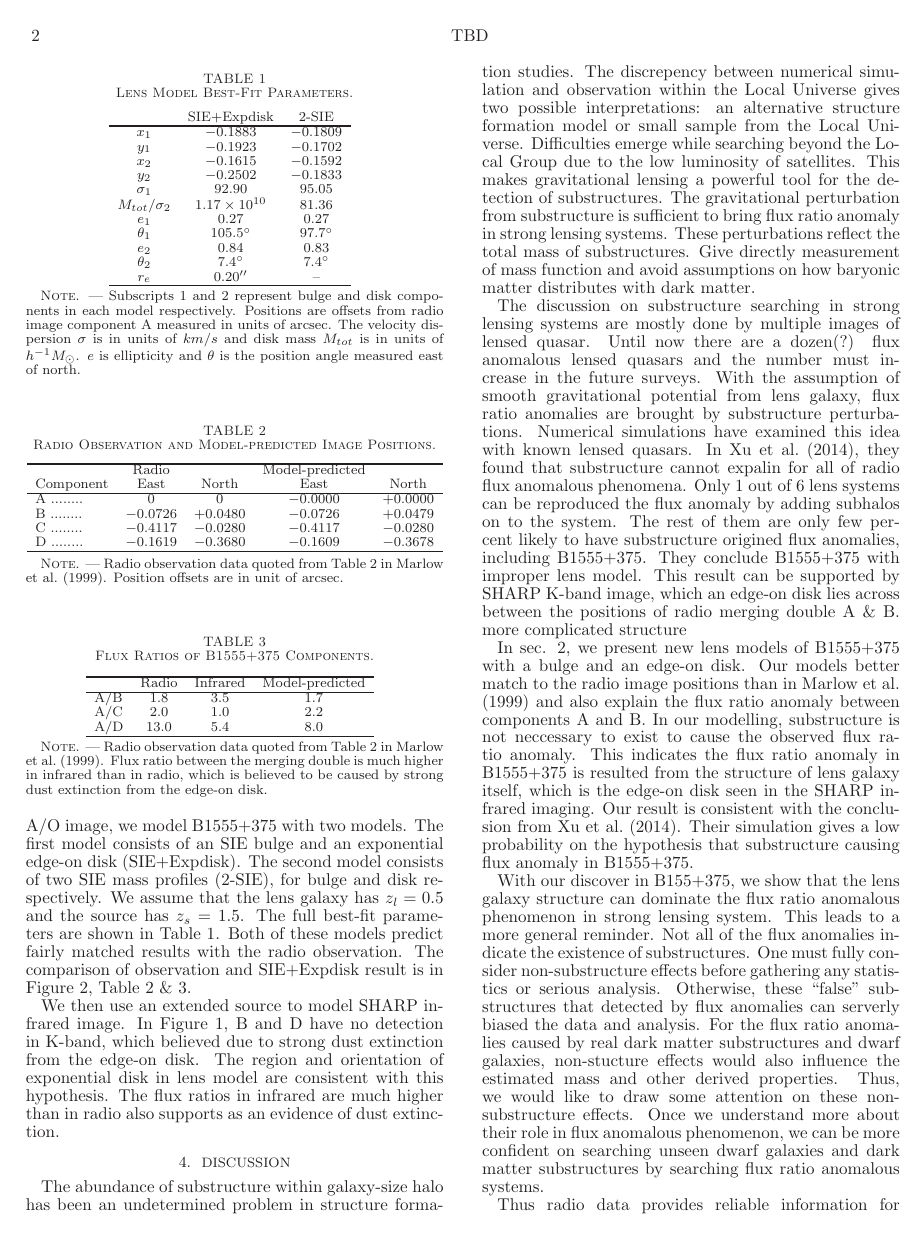
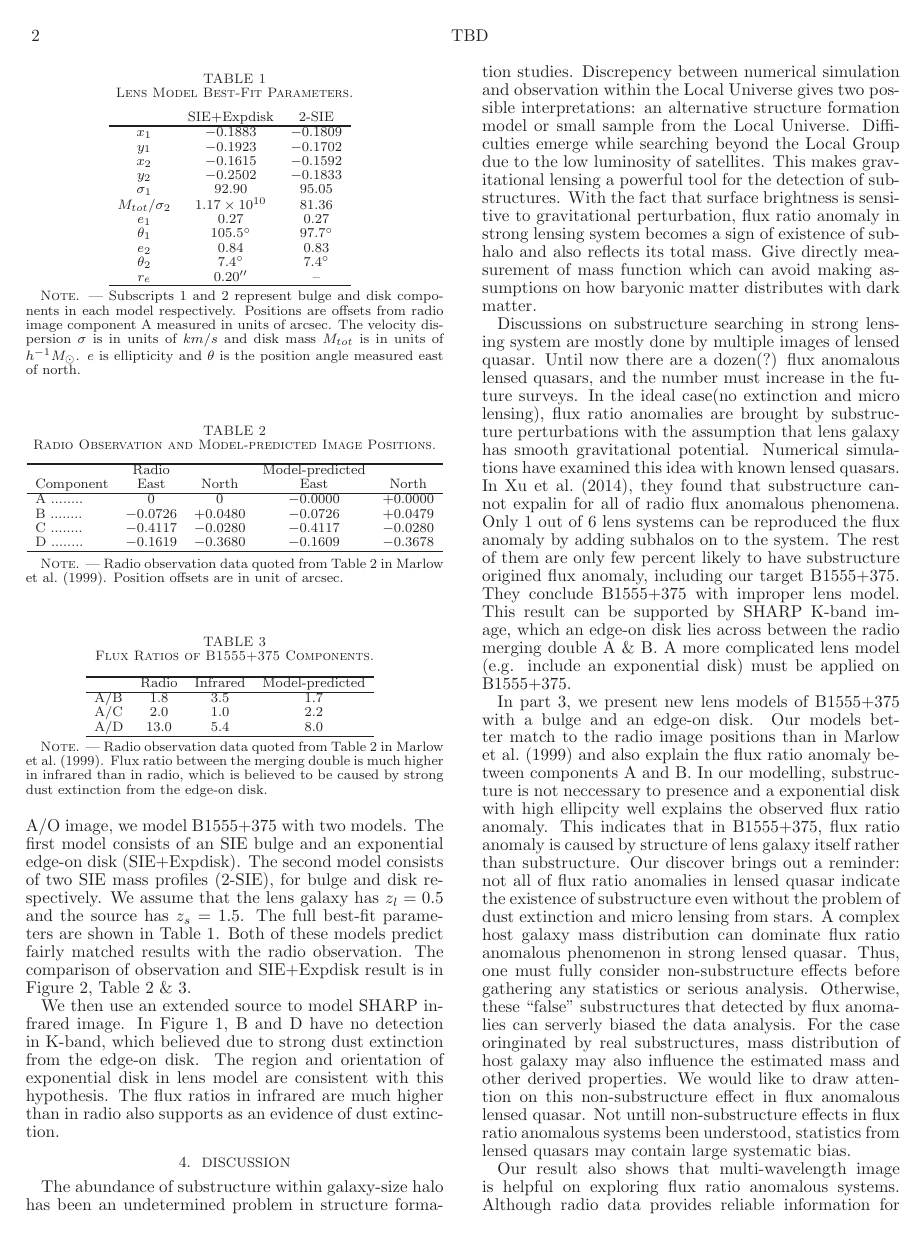
Before and after one commit to jwhsueh/SHARP_jw, a LaTeX document (papers/B1555_EdgeOn/B1555_letter.tex): page 2 of 3. Compiled offline with LaTeX, dvips and Ghostscript.

Commit message:
Rewrite on Discussion[complete version]

```diff
--- a/papers/B1555_EdgeOn/B1555_letter.tex
+++ b/papers/B1555_EdgeOn/B1555_letter.tex
@@ -157,19 +157,13 @@ A/D			&$13.0$ &$5.4$ &$8.0$  \\
 We then use an extended source to model SHARP infrared image. In Figure 1, B and D have no detection in K-band, which believed due to strong dust extinction from the edge-on disk. The region and orientation of exponential disk in lens model are consistent with this hypothesis. The flux ratios in infrared are much higher than in radio also supports as an evidence of dust extinction.
 
 \section{Discussion}
-The abundance of substructure within galaxy-size halo has been an undetermined problem in structure formation studies. The discrepency between numerical simulation and observation within the Local Universe gives two possible interpretations: an alternative structure formation model or small sample from the Local Universe. Difficulties emerge while searching beyond the Local Group due to the low luminosity of satellites. This makes gravitational lensing a powerful tool for the detection of substructures. The gravitational perturbation from substructure is sufficient to bring flux ratio anomaly in strong lensing systems. These perturbations reflect the total mass of substructures. Give directly measurement of mass function and avoid assumptions on how baryonic matter distributes with dark matter.
+The abundance of substructure within galaxy-size halo has been an undetermined problem in structure formation studies. Discrepency between numerical simulation and observation within the Local Universe gives two possible interpretations: an alternative structure formation model or small sample from the Local Universe. Difficulties emerge while searching beyond the Local Group due to the low luminosity of satellites. This makes gravitational lensing a powerful tool for the detection of substructures. With the fact that surface brightness is sensitive to gravitational perturbation, flux ratio anomaly in strong lensing system becomes a sign of existence of subhalo and also reflects its total mass. Give directly measurement of mass function which can avoid making assumptions on how baryonic matter distributes with dark matter.
 
-The discussion on substructure searching in strong lensing systems are mostly done by multiple images of lensed quasar. Until now there are a dozen(?) flux anomalous lensed quasars and the number must increase in the future surveys. With the assumption of smooth gravitational potential from lens galaxy, flux ratio anomalies are brought by substructure perturbations. Numerical simulations have examined this idea with known lensed quasars. In \citet{Xu14}, they found that substructure cannot expalin for all of radio flux anomalous phenomena. Only 1 out of 6 lens systems can be reproduced the flux anomaly by adding subhalos on to the system. The rest of them are only few percent likely to have substructure origined flux anomalies, including B1555+375. They conclude B1555+375 with improper lens model. This result can be supported by SHARP K-band image, which an edge-on disk lies across between the positions of radio merging double A \& B.
-more complicated structure
+Discussions on substructure searching in strong lensing system are mostly done by multiple images of lensed quasar. Until now there are a dozen(?) flux anomalous lensed quasars, and the number must increase in the future surveys. In the ideal case(no extinction and micro lensing), flux ratio anomalies are brought by substructure perturbations with the assumption that lens galaxy has smooth gravitational potential. Numerical simulations have examined this idea with known lensed quasars. In \citet{Xu14}, they found that substructure cannot expalin for all of radio flux anomalous phenomena. Only 1 out of 6 lens systems can be reproduced the flux anomaly by adding subhalos on to the system. The rest of them are only few percent likely to have substructure origined flux anomaly, including our target B1555+375. They conclude B1555+375 with improper lens model. This result can be supported by SHARP K-band image, which an edge-on disk lies across between the radio merging double A \& B. A more complicated lens model (e.g. include an exponential disk) must be applied on B1555+375.
 
+In part 3, we present new lens models of B1555+375 with a bulge and an edge-on disk. Our models better match to the radio image positions than in \citet{Marlow} and also explain the flux ratio anomaly between components A and B. In our modelling, substructure is not neccessary to presence and a  exponential disk with high ellipcity well explains the observed flux ratio anomaly. This indicates that in B1555+375, flux ratio anomaly is caused by structure of lens galaxy itself rather than substructure. Our discover brings out a reminder: not all of flux ratio anomalies in lensed quasar indicate the existence of substructure even without the problem of dust extinction and micro lensing from stars. A complex host galaxy mass distribution can dominate flux ratio anomalous phenomenon in strong lensed quasar. Thus, one must fully consider non-substructure effects before gathering any statistics or serious analysis. Otherwise, these ``false'' substructures that detected by flux anomalies can serverly biased the data analysis. For the case oringinated by real  substructures, mass distribution of host galaxy may also influence the estimated mass and other derived properties. We would like to draw attention on this non-substructure effect in flux anomalous lensed quasar. Not untill non-substructure effects in flux ratio anomalous systems been understood, statistics from  lensed quasars may contain large systematic bias.
 
-
-In sec. 2, we present new lens models of B1555+375 with a bulge and an edge-on disk. Our models better match to the radio image positions than in \citet{Marlow} and also explain the flux ratio anomaly between components A and B. In our modelling, substructure is not neccessary to exist to cause the observed flux ratio anomaly. This indicates the flux ratio anomaly in B1555+375 is resulted from the structure of lens galaxy itself, which is the edge-on disk seen in the SHARP infrared imaging. Our result is consistent with the conclusion from \citet{Xu14}. Their simulation gives a low probability on the hypothesis that substructure causing flux anomaly in B1555+375.
-
-With our discover in B155+375, we show that the lens galaxy structure can dominate the flux ratio anomalous phenomenon in strong lensing system. This leads to a more general reminder. Not all of the flux anomalies indicate the existence of substructures. One must fully consider non-substructure effects before gathering any statistics or serious analysis. Otherwise, these ``false'' substructures that detected by flux anomalies can serverly biased the data and analysis. For the flux ratio anomalies caused by real dark matter substructures and dwarf galaxies, non-stucture effects would also influence the estimated mass and other derived properties. Thus, we would like to draw some attention on these non-substructure effects. Once we understand more about their role in flux anomalous phenomenon, we can be more confident on searching unseen dwarf galaxies and dark matter substructures by searching flux ratio anomalous systems.
-
-Thus radio data provides reliable information for constraint and modelling because it avoids the problem of dust extinction and micro lensing from stars. On the other hand, optical or near infrared imaging also gives useful information about the lensing system. In the previous paper of SHARP, \citet{SHARP12} show that high resolution IR imaging improves the lens modelling. The lack of knowledge about lens galaxy, e.g. modelling with radio data alnog, may lead to an improper lens model.
-Our result also shows that multi-wavelength image is helpful on exploring flux ratio anomalous systems. The radio and narrow band observations are the best approaches to obtain accurate flux ratio data. However, optical and infrared imaging can provide more information on the structure of lens galaxy. With the first system being analyzed and shown that an edge-on disk can cause flux ratio anomaly, our follow up will be explore other SHARP systems. In Figure 3, all of these systems have a recognizable edge-on disk in infrared imaging. The flux ratio anomalies of these systems may also able to be explained by an edge-on disk structure.\\
+Our result also shows that multi-wavelength image is helpful on exploring flux ratio anomalous systems. Although radio data provides reliable information for constraint and modelling, optical and near-infrared imaging provides useful information about mass distribution of host galaxy. In the previous paper of SHARP, \citet{SHARP12} show that high resolution IR imaging improves the lens modelling. The improvement is even more dramatic in B1555+375 while adding an edge-on disk can well explain flux ratio anomaly. Lack of knowledge on lens galaxy surely leads to an improper lens model sometimes. With the first system being analyzed and shown that an edge-on disk can cause flux ratio anomaly, our follow up will be explore other SHARP systems. In Figure 3, all of these systems have a recognizable edge-on disk in infrared imaging. The flux ratio anomalies of these systems may also able to be explained by an edge-on disk structure.\\
 
 
 
```
